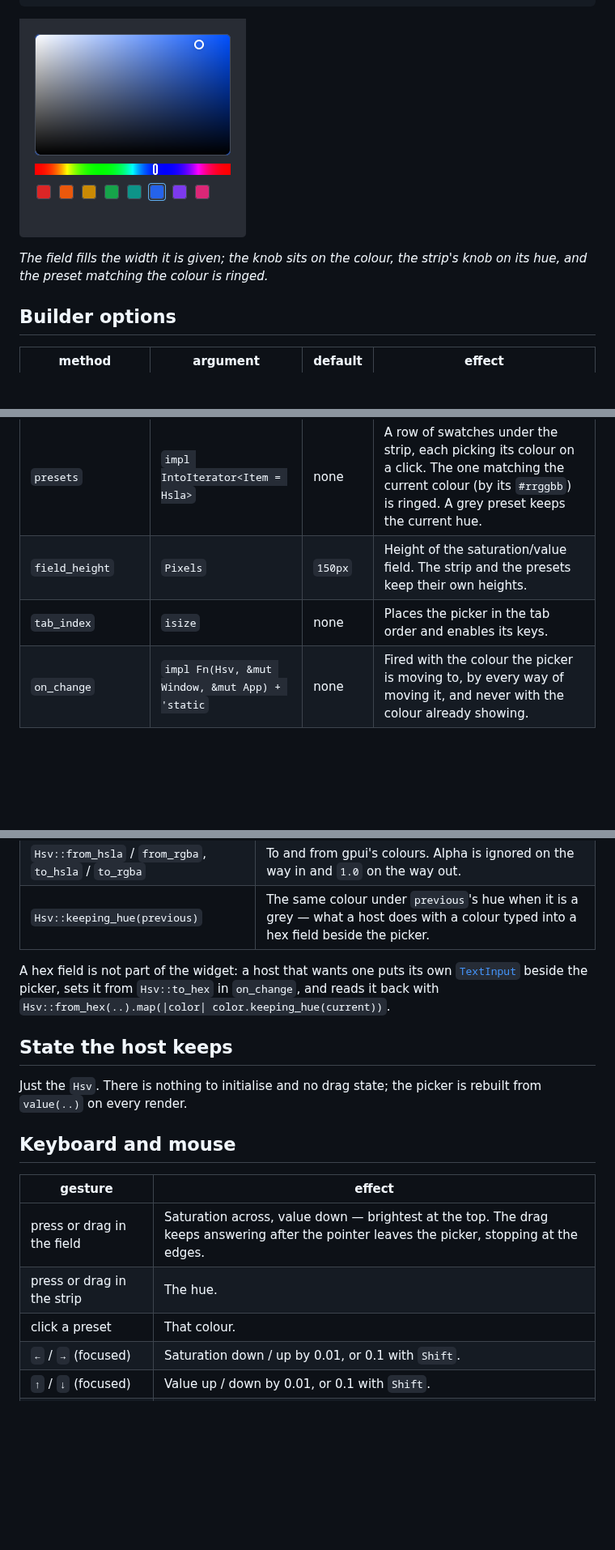
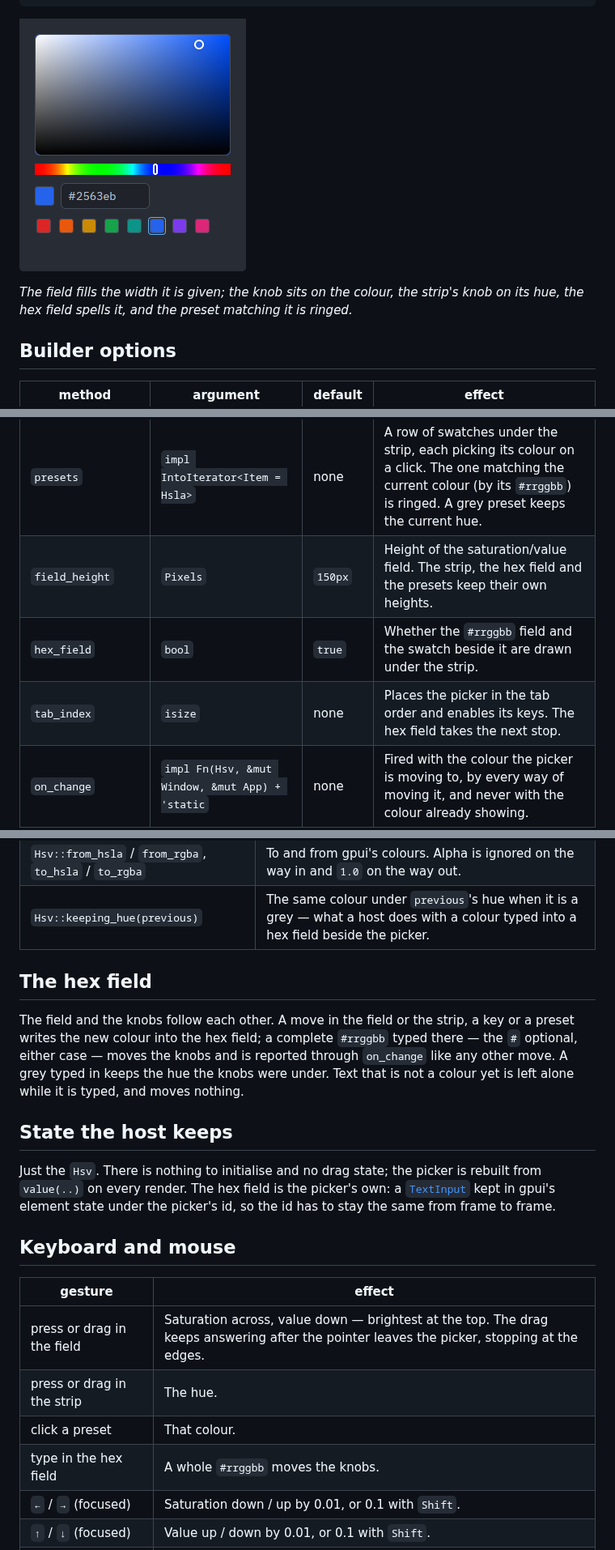
Before and after one commit to xcomart/rugpui, a Markdown page: docs/widgets/color-picker.md, 3 parts joined by grey strips. Shown at 81% size. Rendered like a GitHub page; pictures changed too: docs/screenshots/color-picker/presets.png; blank space fills up the shorter version.

Commit message:
feat: add a hex field kept in step with the color picker

```diff
--- a/docs/widgets/color-picker.md
+++ b/docs/widgets/color-picker.md
@@ -36,6 +36,6 @@ ColorPicker::new("accent")
 
 *The field fills the width it is given; the knob sits on the colour, the strip's
-knob on its hue, and the preset matching the colour is ringed.*
+knob on its hue, the hex field spells it, and the preset matching it is ringed.*
 
 ## Builder options
 
@@ -44,8 +44,9 @@ knob on its hue, and the preset matching the colour is ringed.*
 | `ColorPicker::new` | `id: impl Into<ElementId>` | — | Creates a picker showing white. `id` has to be unique in the window, for the reason a [`Slider`](./slider.md)'s does. |
 | `value` | `Hsv` | white | The colour shown. |
 | `presets` | `impl IntoIterator<Item = Hsla>` | none | A row of swatches under the strip, each picking its colour on a click. The one matching the current colour (by its `#rrggbb`) is ringed. A grey preset keeps the current hue. |
-| `field_height` | `Pixels` | `150px` | Height of the saturation/value field. The strip and the presets keep their own heights. |
-| `tab_index` | `isize` | none | Places the picker in the tab order and enables its keys. |
+| `field_height` | `Pixels` | `150px` | Height of the saturation/value field. The strip, the hex field and the presets keep their own heights. |
+| `hex_field` | `bool` | `true` | Whether the `#rrggbb` field and the swatch beside it are drawn under the strip. |
+| `tab_index` | `isize` | none | Places the picker in the tab order and enables its keys. The hex field takes the next stop. |
 | `on_change` | `impl Fn(Hsv, &mut Window, &mut App) + 'static` | none | Fired with the colour the picker is moving to, by every way of moving it, and never with the colour already showing. |
 
 ## `Hsv`
@@ -58,15 +59,21 @@ knob on its hue, and the preset matching the colour is ringed.*
 | `Hsv::from_hsla` / `from_rgba`, `to_hsla` / `to_rgba` | To and from gpui's colours. Alpha is ignored on the way in and `1.0` on the way out. |
 | `Hsv::keeping_hue(previous)` | The same colour under `previous`'s hue when it is a grey — what a host does with a colour typed into a hex field beside the picker. |
 
-A hex field is not part of the widget: a host that wants one puts its own
-[`TextInput`](./text-input.md) beside the picker, sets it from
-`Hsv::to_hex` in `on_change`, and reads it back with
-`Hsv::from_hex(..).map(|color| color.keeping_hue(current))`.
+## The hex field
+
+The field and the knobs follow each other. A move in the field or the strip, a
+key or a preset writes the new colour into the hex field; a complete `#rrggbb`
+typed there — the `#` optional, either case — moves the knobs and is reported
+through `on_change` like any other move. A grey typed in keeps the hue the
+knobs were under. Text that is not a colour yet is left alone while it is typed,
+and moves nothing.
 
 ## State the host keeps
 
 Just the `Hsv`. There is nothing to initialise and no drag state; the picker is
-rebuilt from `value(..)` on every render.
+rebuilt from `value(..)` on every render. The hex field is the picker's own: a
+[`TextInput`](./text-input.md) kept in gpui's element state under the picker's
+id, so the id has to stay the same from frame to frame.
 
 ## Keyboard and mouse
 
@@ -75,6 +82,7 @@ rebuilt from `value(..)` on every render.
 | press or drag in the field | Saturation across, value down — brightest at the top. The drag keeps answering after the pointer leaves the picker, stopping at the edges. |
 | press or drag in the strip | The hue. |
 | click a preset | That colour. |
+| type in the hex field | A whole `#rrggbb` moves the knobs. |
 | `←` / `→` (focused) | Saturation down / up by 0.01, or 0.1 with `Shift`. |
 | `↑` / `↓` (focused) | Value up / down by 0.01, or 0.1 with `Shift`. |
 | `PageUp` / `PageDown` (focused) | Turns the hue by ten degrees, wrapping past red. |
```
Also changed, not shown: other parts of docs/widgets/color-picker.md (+3 -3 lines), CHANGELOG.md (+2 -1 lines), docs/screenshots/gallery-dark.png, docs/screenshots/gallery-light.png, 2 other files.
